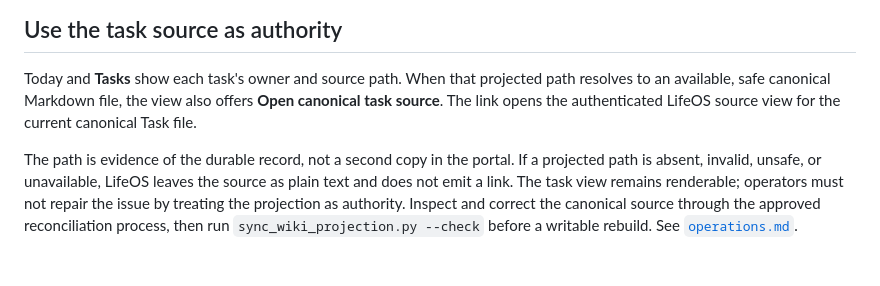
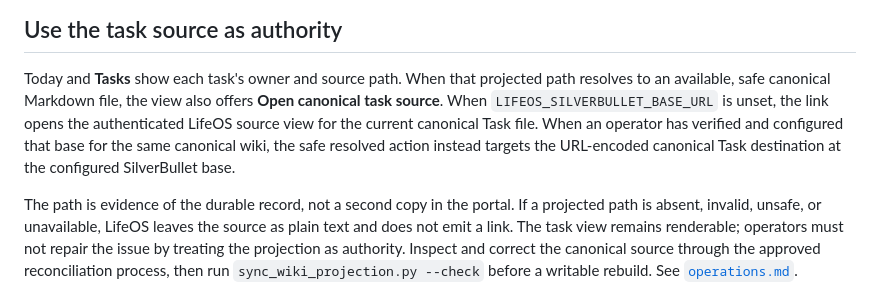
Before and after one commit to bcl1713/lifeos, a Markdown page: docs/para-task-workflow.md, the part around the change. Drawn GitHub-style; blank space fills up the shorter version.

```diff
--- a/docs/para-task-workflow.md
+++ b/docs/para-task-workflow.md
@@ -40,8 +40,11 @@ removed the canonical source.
 
 Today and **Tasks** show each task's owner and source path. When that projected
 path resolves to an available, safe canonical Markdown file, the view also offers
-**Open canonical task source**. The link opens the authenticated LifeOS source view
-for the current canonical Task file.
+**Open canonical task source**. When `LIFEOS_SILVERBULLET_BASE_URL` is unset, the
+link opens the authenticated LifeOS source view for the current canonical Task file.
+When an operator has verified and configured that base for the same canonical wiki,
+the safe resolved action instead targets the URL-encoded canonical Task destination
+at the configured SilverBullet base.
 
 The path is evidence of the durable record, not a second copy in the portal. If a
 projected path is absent, invalid, unsafe, or unavailable, LifeOS leaves the source
```
Also changed, not shown: docs/architecture.md (+7 -3 lines), docs/rendered-source-navigation.md (+8 -8 lines).
